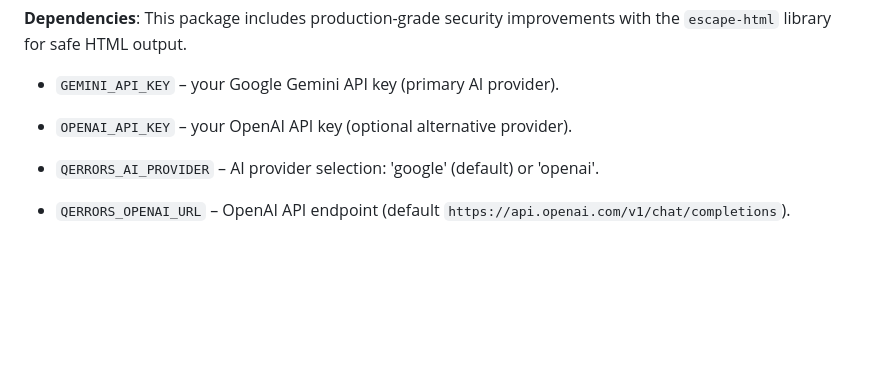
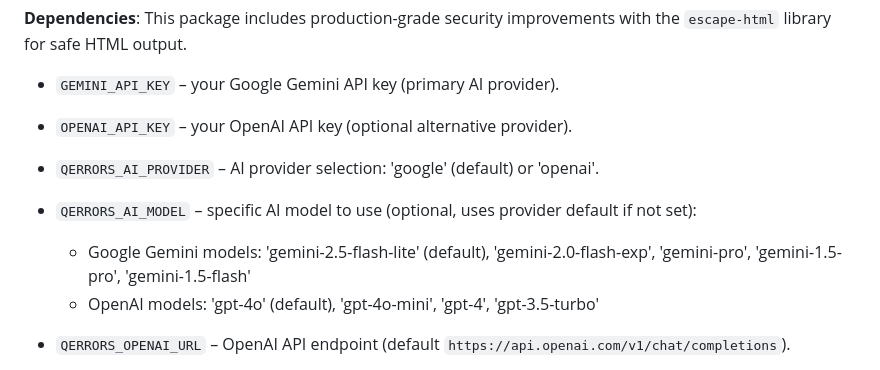
Before and after one commit to Bijikyu/qerrors, a Markdown page: README.md, the part around one of its changes. GitHub-like rendering; blank space fills up the shorter version.

```diff
--- a/README.md
+++ b/README.md
@@ -61,6 +61,9 @@ If both API keys are omitted, qerrors still logs errors, but AI-generated advice
 * `OPENAI_API_KEY` &ndash; your OpenAI API key (optional alternative provider).
 
 * `QERRORS_AI_PROVIDER` &ndash; AI provider selection: 'google' (default) or 'openai'.
+* `QERRORS_AI_MODEL` &ndash; specific AI model to use (optional, uses provider default if not set):
+  - Google Gemini models: 'gemini-2.5-flash-lite' (default), 'gemini-2.0-flash-exp', 'gemini-pro', 'gemini-1.5-pro', 'gemini-1.5-flash'
+  - OpenAI models: 'gpt-4o' (default), 'gpt-4o-mini', 'gpt-4', 'gpt-3.5-turbo'
 * `QERRORS_OPENAI_URL` &ndash; OpenAI API endpoint (default `https://api.openai.com/v1/chat/completions`).
 * `QERRORS_CONCURRENCY` &ndash; maximum concurrent analyses (default `5`, raise for high traffic, values over `1000` are clamped).
 
```
Also changed, not shown: other parts of README.md (+37 -1 lines), replit.md (+1 -0 lines).
